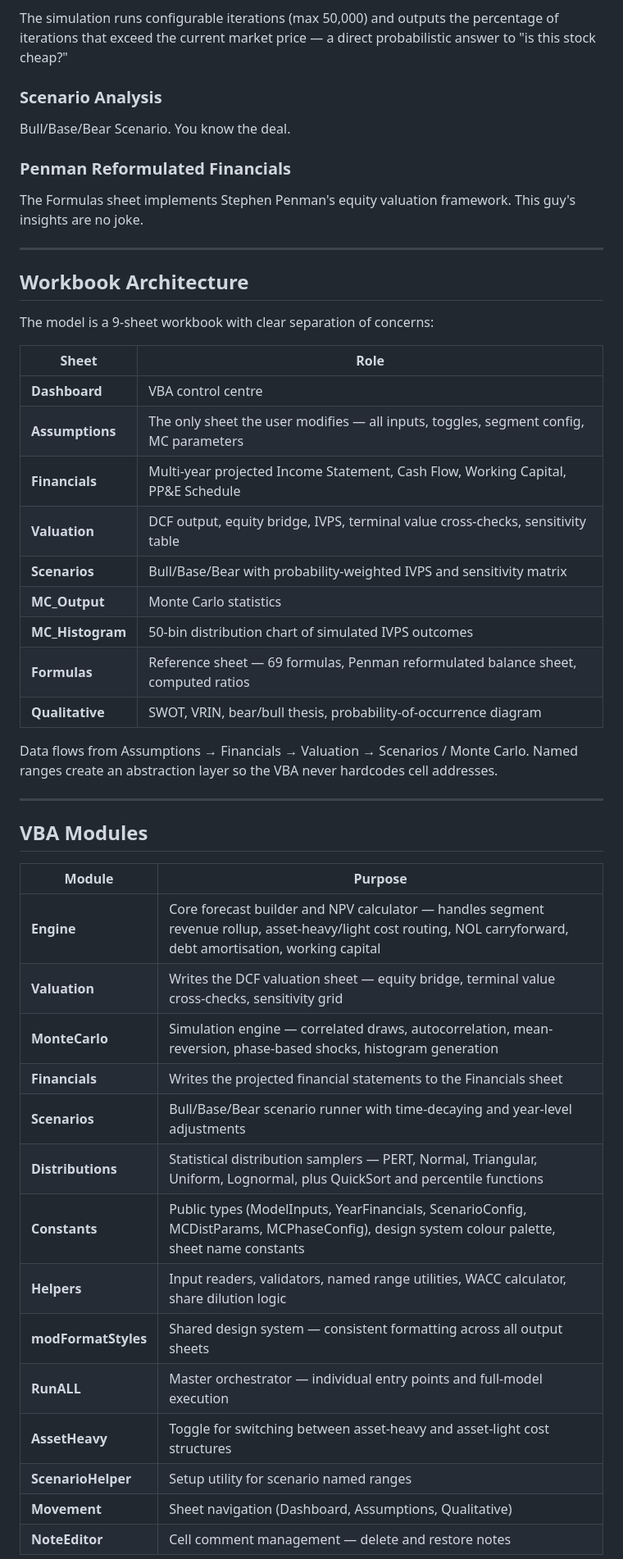
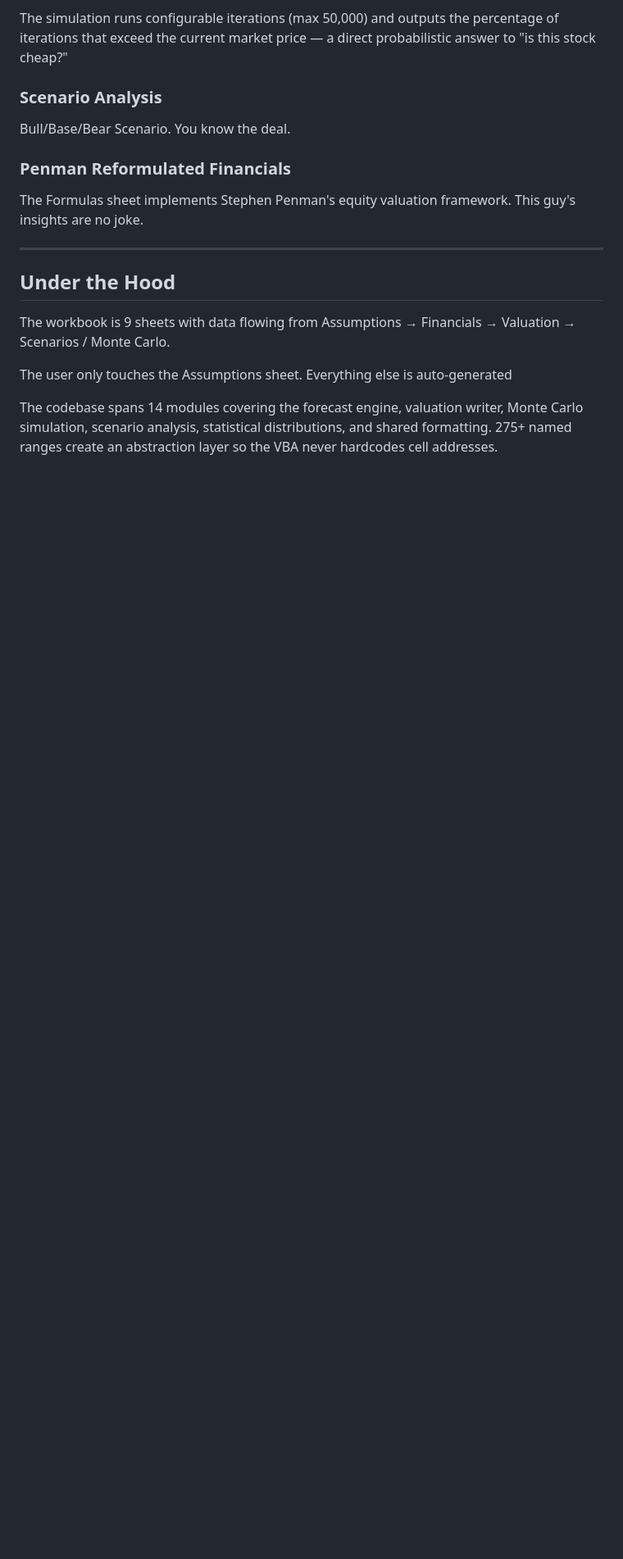
Before and after one commit to Rishi-Gupta2004/Projects-, a Markdown page: Equity-Analysis-Workbook/README.md, the part around one of its changes. Shown at 82% size. GitHub-like rendering; blank space fills up the shorter version.

```diff
--- a/Equity-Analysis-Workbook/README.md
+++ b/Equity-Analysis-Workbook/README.md
@@ -113,42 +113,11 @@ The Formulas sheet implements Stephen Penman's equity valuation framework. This
 
 ---
 
-## Workbook Architecture
+## Under the Hood
 
-The model is a 9-sheet workbook with clear separation of concerns:
+The workbook is 9 sheets with data flowing from Assumptions → Financials → Valuation → Scenarios / Monte Carlo.
 
-| Sheet | Role |
-|-------|------|
-| **Dashboard** | VBA control centre |
-| **Assumptions** | The only sheet the user modifies — all inputs, toggles, segment config, MC parameters |
-| **Financials** | Multi-year projected Income Statement, Cash Flow, Working Capital, PP&E Schedule |
-| **Valuation** | DCF output, equity bridge, IVPS, terminal value cross-checks, sensitivity table |
-| **Scenarios** | Bull/Base/Bear with probability-weighted IVPS and sensitivity matrix |
-| **MC_Output** | Monte Carlo statistics |
-| **MC_Histogram** | 50-bin distribution chart of simulated IVPS outcomes |
-| **Formulas** | Reference sheet — 69 formulas, Penman reformulated balance sheet, computed ratios |
-| **Qualitative** | SWOT, VRIN, bear/bull thesis, probability-of-occurrence diagram |
+The user only touches the Assumptions sheet. Everything else is auto-generated
 
-Data flows from Assumptions → Financials → Valuation → Scenarios / Monte Carlo. Named ranges create an abstraction layer so the VBA never hardcodes cell addresses.
+The codebase spans 14 modules covering the forecast engine, valuation writer, Monte Carlo simulation, scenario analysis, statistical distributions, and shared formatting. 275+ named ranges create an abstraction layer so the VBA never hardcodes cell addresses.
 
----
-
-## VBA Modules
-
-| Module | Purpose |
-|--------|---------|
-| **Engine** | Core forecast builder and NPV calculator — handles segment revenue rollup, asset-heavy/light cost routing, NOL carryforward, debt amortisation, working capital |
-| **Valuation** | Writes the DCF valuation sheet — equity bridge, terminal value cross-checks, sensitivity grid |
-| **MonteCarlo** | Simulation engine — correlated draws, autocorrelation, mean-reversion, phase-based shocks, histogram generation |
-| **Financials** | Writes the projected financial statements to the Financials sheet |
-| **Scenarios** | Bull/Base/Bear scenario runner with time-decaying and year-level adjustments |
-| **Distributions** | Statistical distribution samplers — PERT, Normal, Triangular, Uniform, Lognormal, plus QuickSort and percentile functions |
-| **Constants** | Public types (ModelInputs, YearFinancials, ScenarioConfig, MCDistParams, MCPhaseConfig), design system colour palette, sheet name constants |
-| **Helpers** | Input readers, validators, named range utilities, WACC calculator, share dilution logic |
-| **modFormatStyles** | Shared design system — consistent formatting across all output sheets |
-| **RunALL** | Master orchestrator — individual entry points and full-model execution |
-| **AssetHeavy** | Toggle for switching between asset-heavy and asset-light cost structures |
-| **ScenarioHelper** | Setup utility for scenario named ranges |
-| **Movement** | Sheet navigation (Dashboard, Assumptions, Qualitative) |
-| **NoteEditor** | Cell comment management — delete and restore notes |
-
```
Also changed, not shown: other parts of Equity-Analysis-Workbook/README.md (+1 -16 lines).
